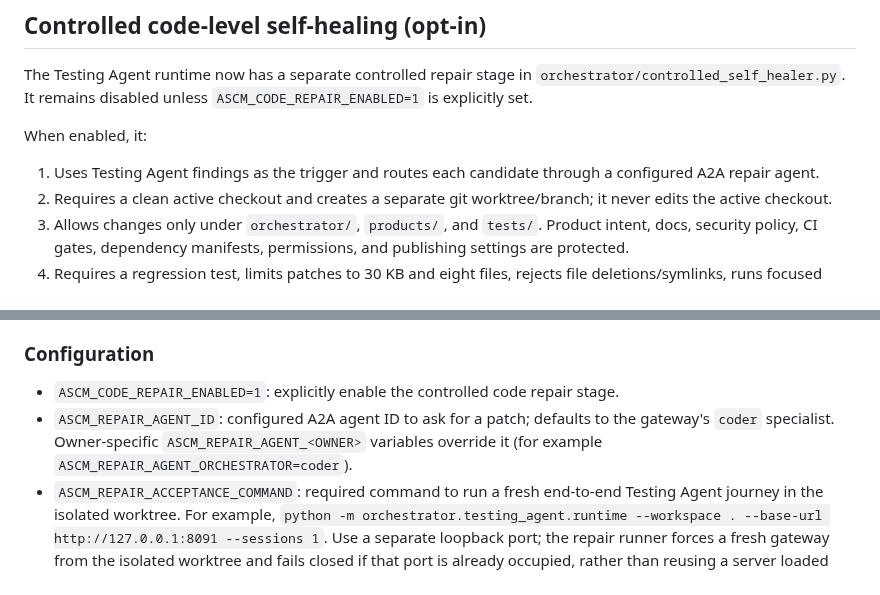
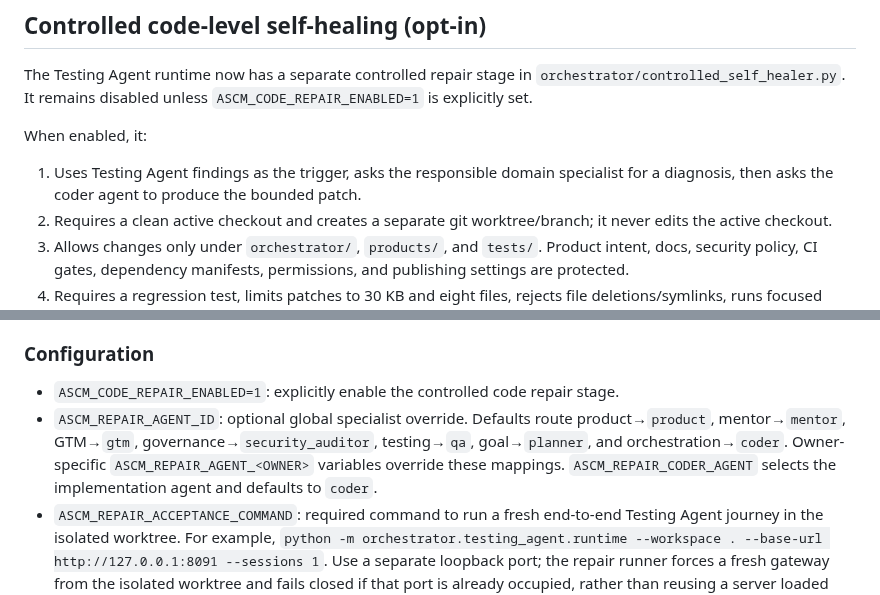
Before and after one commit to gopikomanduri/ascm-poc, a Markdown page: docs/ASCM_INTENT_GUARDIAN.md, 2 parts joined by grey strips. GitHub-like rendering.

Commit message:
Document specialist-to-coder repair routing

```diff
--- a/docs/ASCM_INTENT_GUARDIAN.md
+++ b/docs/ASCM_INTENT_GUARDIAN.md
@@ -40,7 +40,7 @@ It emits `self_healing_controller.status`, evidence-backed findings, a remediati
 The Testing Agent runtime now has a separate controlled repair stage in `orchestrator/controlled_self_healer.py`. It remains disabled unless `ASCM_CODE_REPAIR_ENABLED=1` is explicitly set.
 
 When enabled, it:
-1. Uses Testing Agent findings as the trigger and routes each candidate through a configured A2A repair agent.
+1. Uses Testing Agent findings as the trigger, asks the responsible domain specialist for a diagnosis, then asks the coder agent to produce the bounded patch.
 2. Requires a clean active checkout and creates a separate git worktree/branch; it never edits the active checkout.
 3. Allows changes only under `orchestrator/`, `products/`, and `tests/`. Product intent, docs, security policy, CI gates, dependency manifests, permissions, and publishing settings are protected.
 4. Requires a regression test, limits patches to 30 KB and eight files, rejects file deletions/symlinks, runs focused tests and the full test suite, then Bandit and pip-audit. Missing security tooling is a blocking result.
@@ -52,7 +52,7 @@ When enabled, it:
 ### Configuration
 
 - `ASCM_CODE_REPAIR_ENABLED=1`: explicitly enable the controlled code repair stage.
-- `ASCM_REPAIR_AGENT_ID`: configured A2A agent ID to ask for a patch; defaults to the gateway's `coder` specialist. Owner-specific `ASCM_REPAIR_AGENT_<OWNER>` variables override it (for example `ASCM_REPAIR_AGENT_ORCHESTRATOR=coder`).
+- `ASCM_REPAIR_AGENT_ID`: optional global specialist override. Defaults route product→`product`, mentor→`mentor`, GTM→`gtm`, governance→`security_auditor`, testing→`qa`, goal→`planner`, and orchestration→`coder`. Owner-specific `ASCM_REPAIR_AGENT_<OWNER>` variables override these mappings. `ASCM_REPAIR_CODER_AGENT` selects the implementation agent and defaults to `coder`.
 - `ASCM_REPAIR_ACCEPTANCE_COMMAND`: required command to run a fresh end-to-end Testing Agent journey in the isolated worktree. For example, `python -m orchestrator.testing_agent.runtime --workspace . --base-url http://127.0.0.1:8091 --sessions 1`. Use a separate loopback port; the repair runner forces a fresh gateway from the isolated worktree and fails closed if that port is already occupied, rather than reusing a server loaded from the active checkout. The runner sets `ASCM_CODE_REPAIR_ENABLED=0` for this child process to prevent recursive repair.
 - `ASCM_CODE_REPAIR_OPEN_PR=1`: opt in to pushing a verified branch and using the authenticated GitHub CLI (`gh`) to open a PR. Without it, the verified branch remains local.
 - `ASCM_REPAIR_BASE_BRANCH`: optional PR base; defaults to `main`.
```
